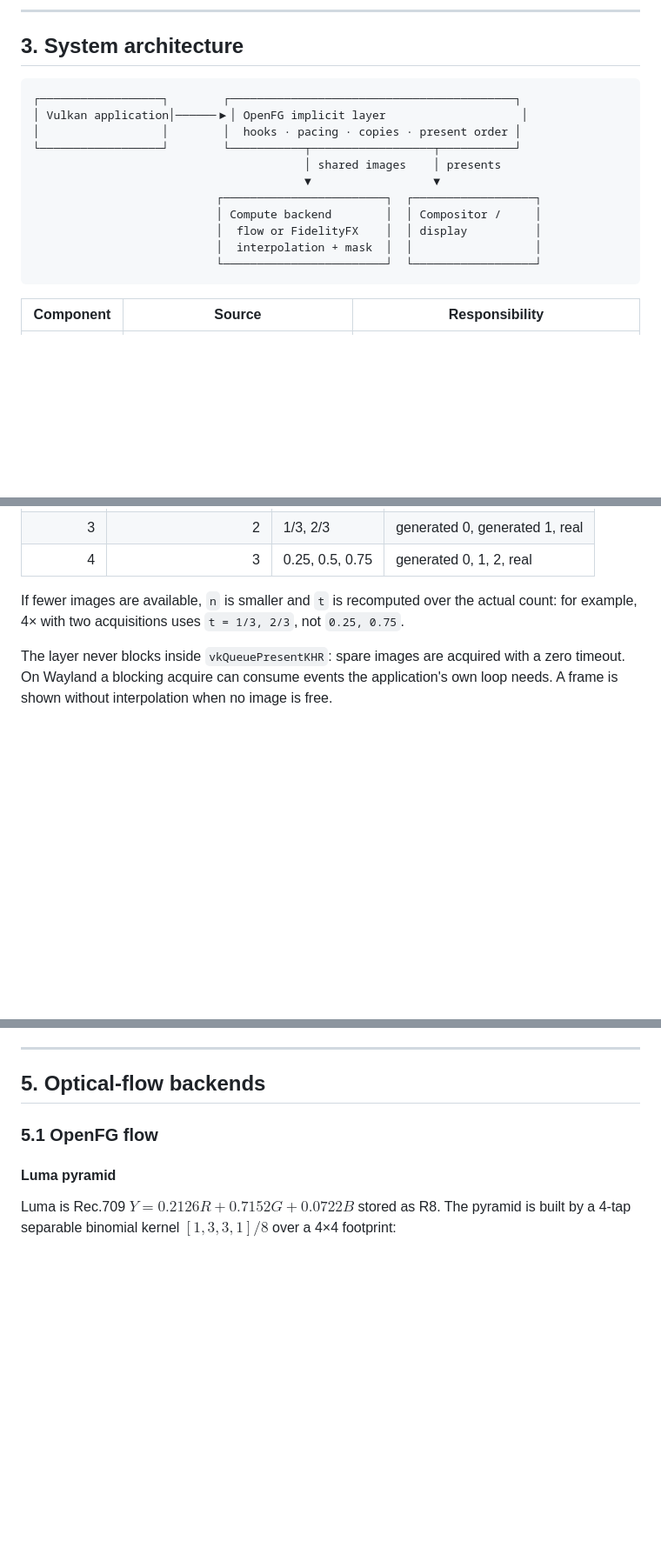
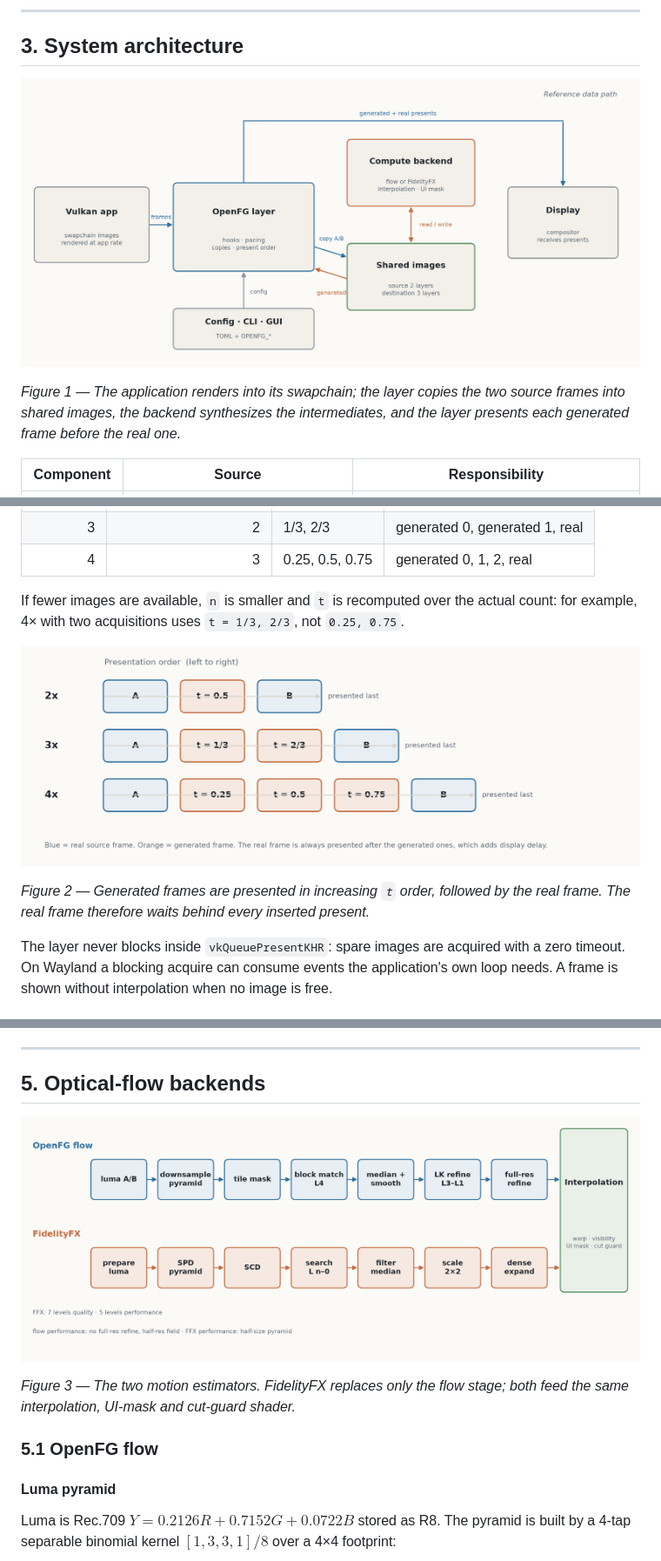
Before and after one commit to sky-is-green/openfg, a Markdown page: docs/WHITEPAPER.md, 3 parts joined by grey strips. Shown at 87% size. Drawn GitHub-style; pictures changed too: docs/assets/whitepaper/architecture.png (added), docs/assets/whitepaper/pipelines.png (added), docs/assets/whitepaper/timeline.png (added); blank space fills up the shorter version.

````diff
--- a/docs/WHITEPAPER.md
+++ b/docs/WHITEPAPER.md
@@ -131,19 +131,12 @@ the small portability edits in `src/openfg/shaders/ffx/NOTICE.md`.
 
 ## 3. System architecture
 
-```text
-┌──────────────────┐        ┌──────────────────────────────────────────┐
-│ Vulkan application│──────▶│ OpenFG implicit layer                    │
-│                  │        │  hooks · pacing · copies · present order │
-└──────────────────┘        └───────────┬──────────────────┬───────────┘
-                                        │ shared images    │ presents
-                                        ▼                  ▼
-                           ┌────────────────────────┐  ┌──────────────────┐
-                           │ Compute backend        │  │ Compositor /     │
-                           │  flow or FidelityFX    │  │ display          │
-                           │  interpolation + mask  │  │                  │
-                           └────────────────────────┘  └──────────────────┘
-```
+![OpenFG data path](assets/whitepaper/architecture.png)
+
+*Figure 1 — The application renders into its swapchain; the layer copies the
+two source frames into shared images, the backend synthesizes the
+intermediates, and the layer presents each generated frame before the real
+one.*
 
 | Component | Source | Responsibility |
 |---|---|---|
@@ -251,6 +244,12 @@ If fewer images are available, `n` is smaller and `t` is recomputed over the
 actual count: for example, 4× with two acquisitions uses `t = 1/3, 2/3`, not
 `0.25, 0.75`.
 
+![Presentation order](assets/whitepaper/timeline.png)
+
+*Figure 2 — Generated frames are presented in increasing `t` order, followed
+by the real frame. The real frame therefore waits behind every inserted
+present.*
+
 The layer never blocks inside `vkQueuePresentKHR`: spare images are acquired
 with a zero timeout. On Wayland a blocking acquire can consume events the
 application's own loop needs. A frame is shown without interpolation when no
@@ -311,6 +310,11 @@ run with normal presentation.
 ---
 
 ## 5. Optical-flow backends
+
+![Flow pipelines](assets/whitepaper/pipelines.png)
+
+*Figure 3 — The two motion estimators. FidelityFX replaces only the flow
+stage; both feed the same interpolation, UI-mask and cut-guard shader.*
 
 ### 5.1 OpenFG flow
 
````
Also changed, not shown: other parts of docs/WHITEPAPER.md (+21 -0 lines), docs/assets/whitepaper/hud-mask.png (added), docs/assets/whitepaper/quality-cost.png (added), docs/assets/whitepaper/wilds-session.png (added), 1 other file.
